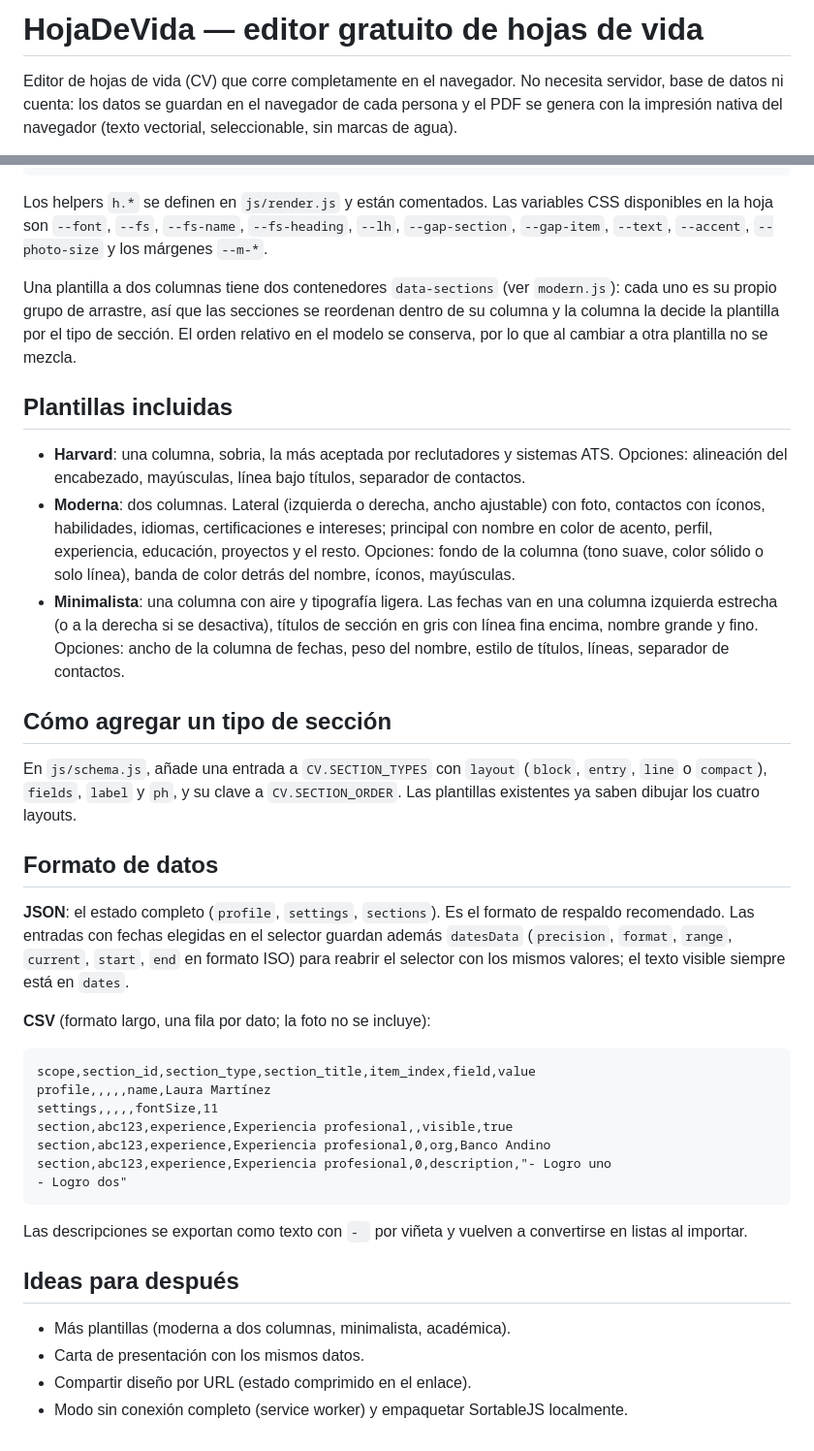
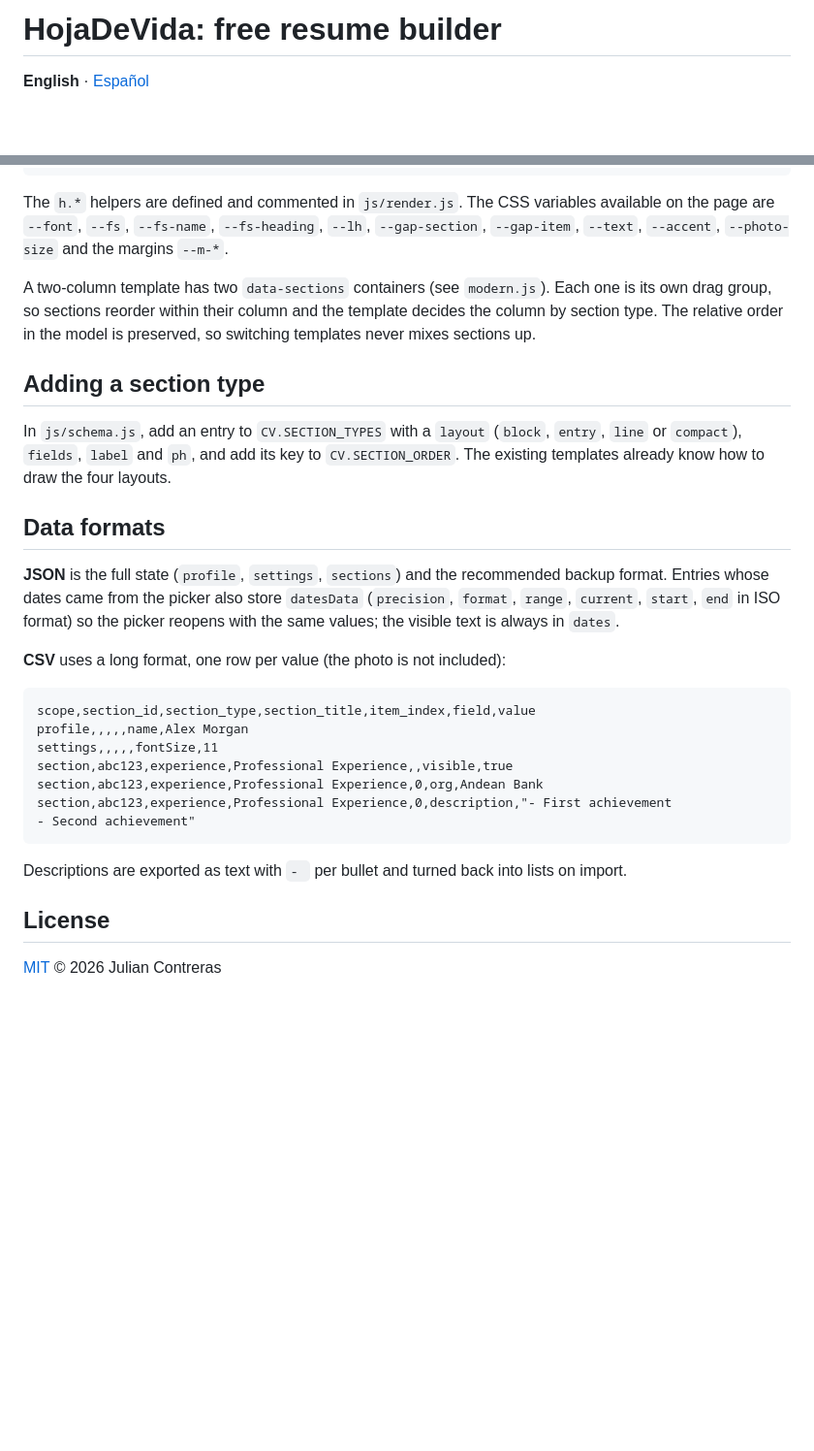
Before and after one commit to JulianContreras02/cv-builder, a Markdown page: README.md, 2 parts joined by grey strips. Shown at 97% size. GitHub-like rendering; blank space fills up the shorter version.

````diff
--- a/README.md
+++ b/README.md
@@ -1,6 +1,4 @@
-# HojaDeVida — editor gratuito de hojas de vida
+# HojaDeVida: free resume builder
 
-Editor de hojas de vida (CV) que corre completamente en el navegador. No necesita servidor,
-base de datos ni cuenta: los datos se guardan en el navegador de cada persona y el PDF se
-genera con la impresión nativa del navegador (texto vectorial, seleccionable, sin marcas de agua).
+**English** · [Español](README.es.md)
 
@@ -138,59 +192,42 @@ CV.registerTemplate({
 });
 ```
 
-Los helpers `h.*` se definen en `js/render.js` y están comentados. Las variables CSS disponibles
-en la hoja son `--font`, `--fs`, `--fs-name`, `--fs-heading`, `--lh`, `--gap-section`,
-`--gap-item`, `--text`, `--accent`, `--photo-size` y los márgenes `--m-*`.
+The `h.*` helpers are defined and commented in `js/render.js`. The CSS variables available on the
+page are `--font`, `--fs`, `--fs-name`, `--fs-heading`, `--lh`, `--gap-section`, `--gap-item`,
+`--text`, `--accent`, `--photo-size` and the margins `--m-*`.
 
-Una plantilla a dos columnas tiene dos contenedores `data-sections` (ver `modern.js`): cada uno
-es su propio grupo de arrastre, así que las secciones se reordenan dentro de su columna y la
-columna la decide la plantilla por el tipo de sección. El orden relativo en el modelo se
-conserva, por lo que al cambiar a otra plantilla no se mezcla.
+A two-column template has two `data-sections` containers (see `modern.js`). Each one is its own
+drag group, so sections reorder within their column and the template decides the column by
+section type. The relative order in the model is preserved, so switching templates never mixes
+sections up.
 
-## Plantillas incluidas
+## Adding a section type
 
-- **Harvard**: una columna, sobria, la más aceptada por reclutadores y sistemas ATS. Opciones:
-  alineación del encabezado, mayúsculas, línea bajo títulos, separador de contactos.
-- **Moderna**: dos columnas. Lateral (izquierda o derecha, ancho ajustable) con foto, contactos
-  con íconos, habilidades, idiomas, certificaciones e intereses; principal con nombre en color
-  de acento, perfil, experiencia, educación, proyectos y el resto. Opciones: fondo de la columna
-  (tono suave, color sólido o solo línea), banda de color detrás del nombre, íconos, mayúsculas.
-- **Minimalista**: una columna con aire y tipografía ligera. Las fechas van en una columna
-  izquierda estrecha (o a la derecha si se desactiva), títulos de sección en gris con línea fina
-  encima, nombre grande y fino. Opciones: ancho de la columna de fechas, peso del nombre, estilo
-  de títulos, líneas, separador de contactos.
+In `js/schema.js`, add an entry to `CV.SECTION_TYPES` with a `layout` (`block`, `entry`, `line` or
+`compact`), `fields`, `label` and `ph`, and add its key to `CV.SECTION_ORDER`. The existing
+templates already know how to draw the four layouts.
 
-## Cómo agregar un tipo de sección
+## Data formats
 
-En `js/schema.js`, añade una entrada a `CV.SECTION_TYPES` con `layout` (`block`, `entry`,
-`line` o `compact`), `fields`, `label` y `ph`, y su clave a `CV.SECTION_ORDER`. Las plantillas
-existentes ya saben dibujar los cuatro layouts.
+**JSON** is the full state (`profile`, `settings`, `sections`) and the recommended backup format.
+Entries whose dates came from the picker also store `datesData` (`precision`, `format`, `range`,
+`current`, `start`, `end` in ISO format) so the picker reopens with the same values; the visible
+text is always in `dates`.
 
-## Formato de datos
-
-**JSON**: el estado completo (`profile`, `settings`, `sections`). Es el formato de respaldo
-recomendado. Las entradas con fechas elegidas en el selector guardan además `datesData`
-(`precision`, `format`, `range`, `current`, `start`, `end` en formato ISO) para reabrir el
-selector con los mismos valores; el texto visible siempre está en `dates`.
-
-**CSV** (formato largo, una fila por dato; la foto no se incluye):
+**CSV** uses a long format, one row per value (the photo is not included):
 
 ```
 scope,section_id,section_type,section_title,item_index,field,value
-profile,,,,,name,Laura Martínez
+profile,,,,,name,Alex Morgan
 settings,,,,,fontSize,11
-section,abc123,experience,Experiencia profesional,,visible,true
-section,abc123,experience,Experiencia profesional,0,org,Banco Andino
-section,abc123,experience,Experiencia profesional,0,description,"- Logro uno
-- Logro dos"
+section,abc123,experience,Professional Experience,,visible,true
+section,abc123,experience,Professional Experience,0,org,Andean Bank
+section,abc123,experience,Professional Experience,0,description,"- First achievement
+- Second achievement"
 ```
 
-Las descripciones se exportan como texto con `- ` por viñeta y vuelven a convertirse en listas
-al importar.
+Descriptions are exported as text with `- ` per bullet and turned back into lists on import.
 
-## Ideas para después
+## License
 
-- Más plantillas (moderna a dos columnas, minimalista, académica).
-- Carta de presentación con los mismos datos.
-- Compartir diseño por URL (estado comprimido en el enlace).
-- Modo sin conexión completo (service worker) y empaquetar SortableJS localmente.
+[MIT](LICENSE) © 2026 Julian Contreras
````
Also changed, not shown: other parts of README.md (+150 -94 lines), README.es.md (added, +216 -0 lines), docs/screenshots/editor-harvard.png (added), docs/screenshots/editor-minimal-dark.png (added), docs/screenshots/editor-modern.png (added).
